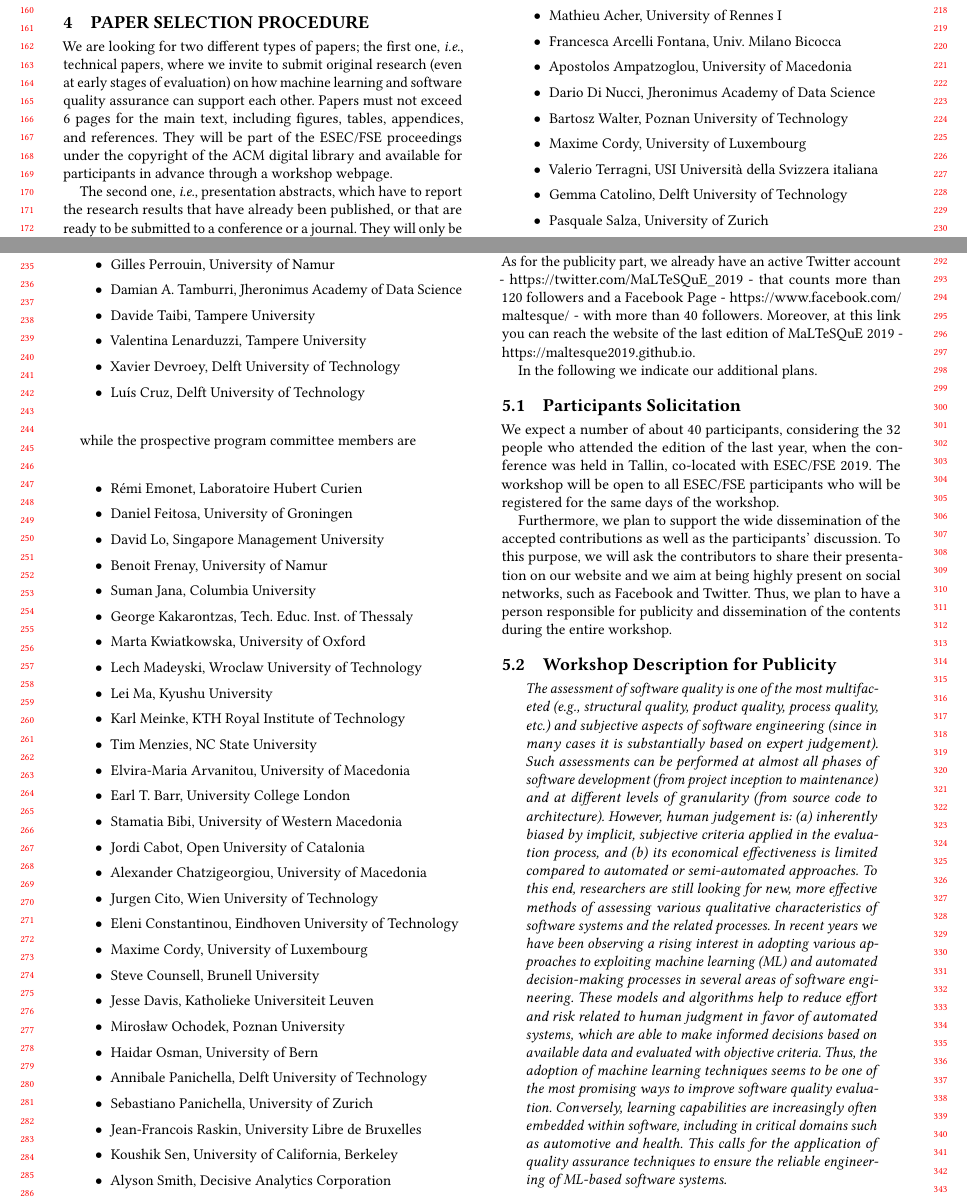
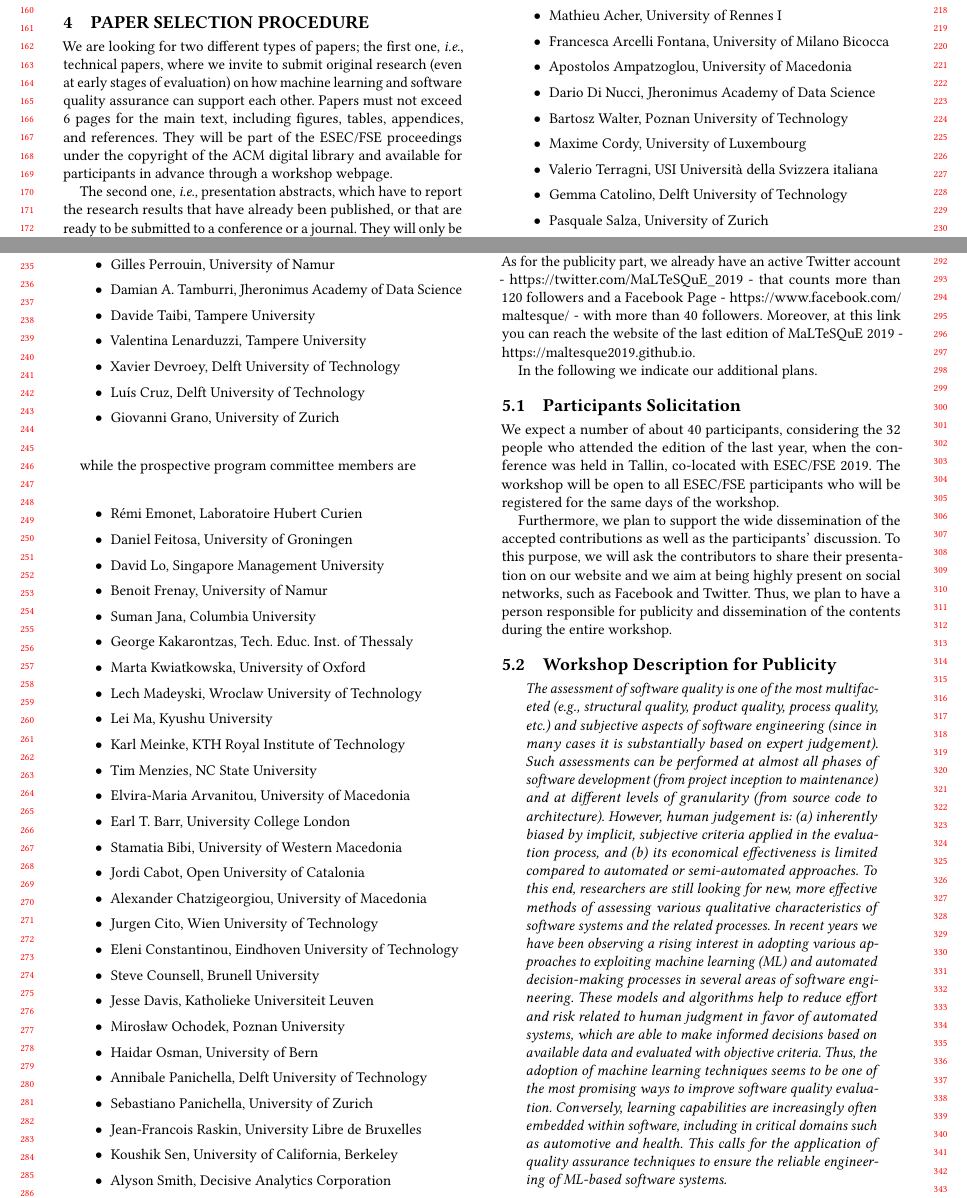
Before and after one commit to Gcatolino/Maltesque, a LaTeX paper (main.tex, which reads submission.tex): two parts of pages 2 and 3 of 4, joined at a grey line, cut so that both start at the same text. Compiled offline with pdfLaTeX.

Commit message:
small change

```diff
--- a/submission.tex
+++ b/submission.tex
@@ -36,7 +36,7 @@ The confirmed program committee members are:
 \begin{itemize}[itemsep=0.5em]
 
 	\item Mathieu Acher, University of Rennes I
-	\item Francesca Arcelli Fontana, Univ. Milano Bicocca
+	\item Francesca Arcelli Fontana, University of  Milano Bicocca
 	\item Apostolos Ampatzoglou, University of Macedonia
 	\item Dario Di Nucci, Jheronimus Academy of Data Science
 	\item Bartosz Walter, Poznan University of Technology
@@ -52,6 +52,7 @@ The confirmed program committee members are:
 	\item Valentina Lenarduzzi, Tampere University
 	\item Xavier Devroey, Delft University of Technology
 	\item Luís Cruz, Delft University of Technology
+	\item Giovanni Grano, University of Zurich
 
 
 \end{itemize}
@@ -79,7 +80,6 @@ The confirmed program committee members are:
 	\item Alexander Chatzigeorgiou, University of Macedonia
 	\item Jurgen Cito, Wien University of Technology
 	\item Eleni Constantinou, Eindhoven University of Technology
-	\item Maxime Cordy, University of Luxembourg
 	\item Steve Counsell, Brunell University
 	\item Jesse Davis, Katholieke Universiteit Leuven
 	\item Mirosław Ochodek, Poznan University
```
